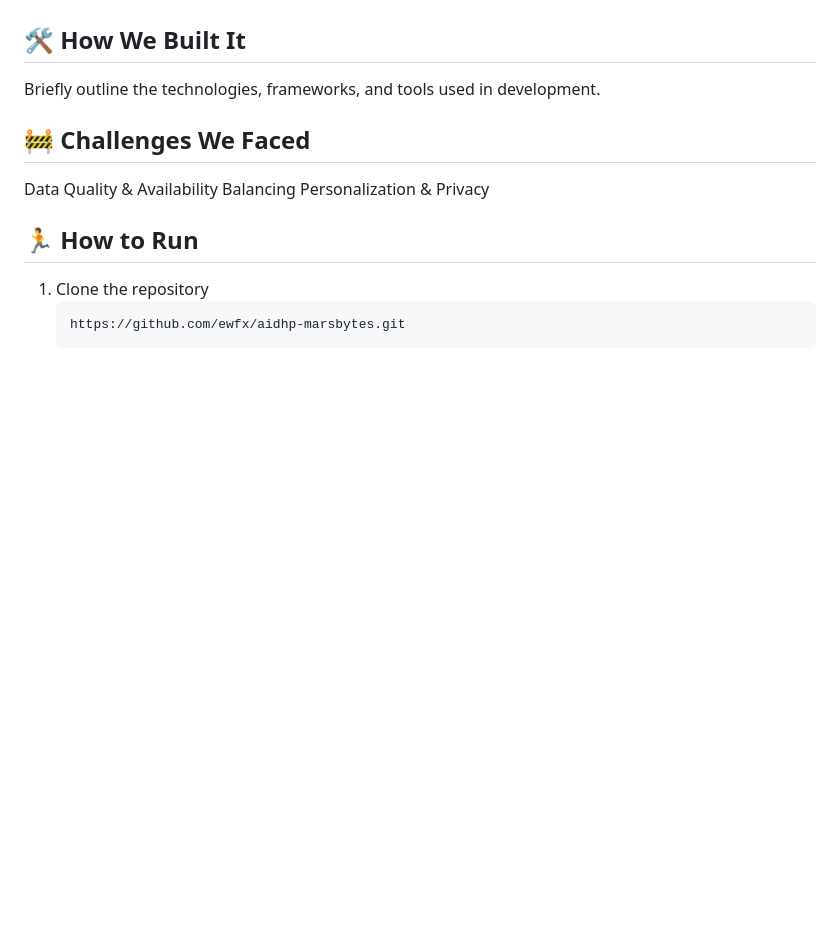
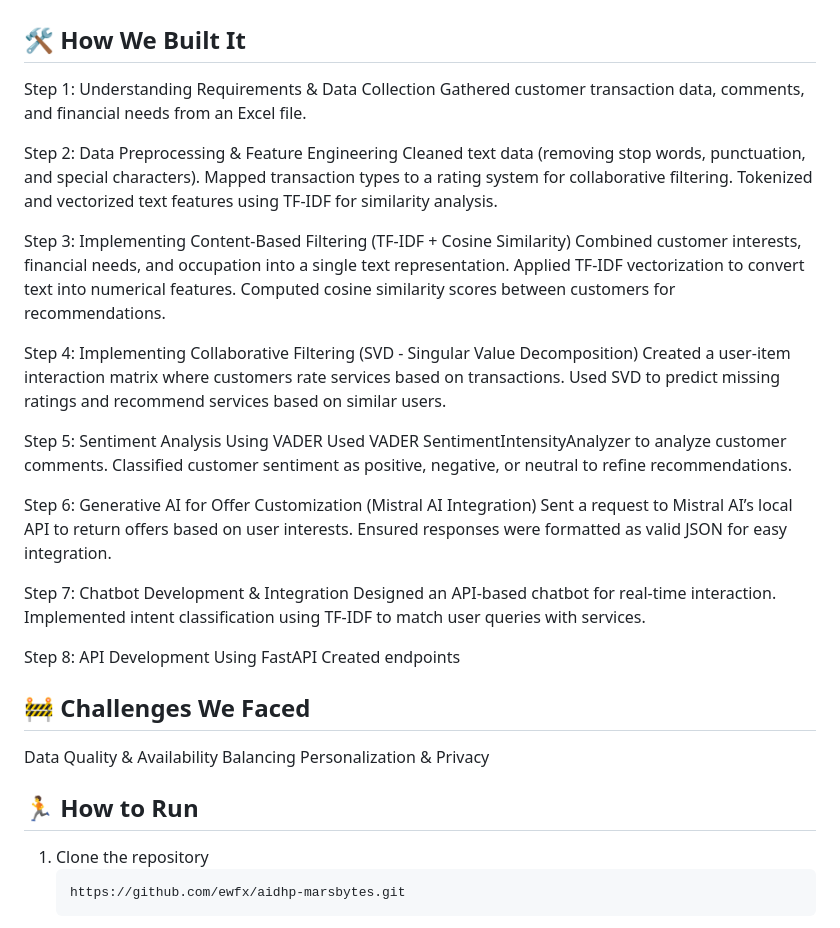
Before and after one commit to ewfx/aidhp-marsbytes, a Markdown page: README.md, the part around the change. Drawn GitHub-style; blank space fills up the shorter version.

```diff
--- a/README.md
+++ b/README.md
@@ -37,7 +37,37 @@ Beyond traditional data, our AI also incorporates behavioral insights from socia
 Additionally, our Conversational AI chatbot acts as an intelligent assistant, providing real-time financial guidance, answering queries, and helping users navigate banking services effortlessly. With natural language interactions, it ensures a seamless, engaging, and interactive user experience.
 
 ## 🛠️ How We Built It
-Briefly outline the technologies, frameworks, and tools used in development.
+Step 1: Understanding Requirements & Data Collection
+Gathered customer transaction data, comments, and financial needs from an Excel file.
+
+Step 2: Data Preprocessing & Feature Engineering
+Cleaned text data (removing stop words, punctuation, and special characters).
+Mapped transaction types to a rating system for collaborative filtering.
+Tokenized and vectorized text features using TF-IDF for similarity analysis.
+
+Step 3: Implementing Content-Based Filtering (TF-IDF + Cosine Similarity)
+Combined customer interests, financial needs, and occupation into a single text representation.
+Applied TF-IDF vectorization to convert text into numerical features.
+Computed cosine similarity scores between customers for recommendations.
+
+Step 4: Implementing Collaborative Filtering (SVD - Singular Value Decomposition)
+Created a user-item interaction matrix where customers rate services based on transactions.
+Used SVD to predict missing ratings and recommend services based on similar users.
+
+Step 5: Sentiment Analysis Using VADER
+Used VADER SentimentIntensityAnalyzer to analyze customer comments.
+Classified customer sentiment as positive, negative, or neutral to refine recommendations.
+
+Step 6: Generative AI for Offer Customization (Mistral AI Integration)
+Sent a request to Mistral AI’s local API to return offers based on user interests.
+Ensured responses were formatted as valid JSON for easy integration.
+
+Step 7: Chatbot Development & Integration
+Designed an API-based chatbot for real-time interaction.
+Implemented intent classification using TF-IDF to match user queries with services.
+
+Step 8: API Development Using FastAPI
+Created endpoints
 
 ## 🚧 Challenges We Faced
 Data Quality & Availability
```
